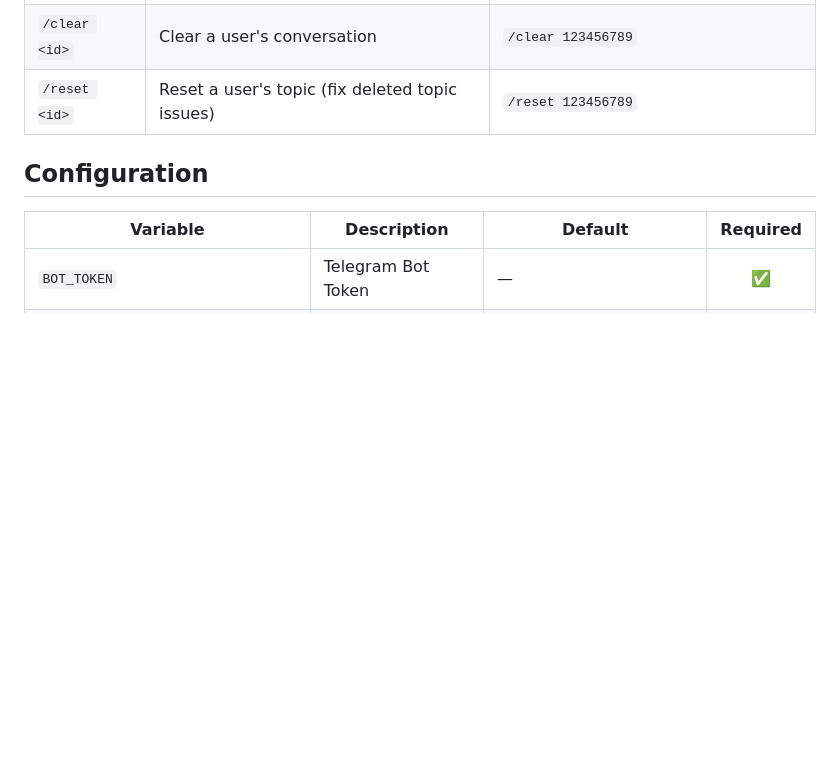
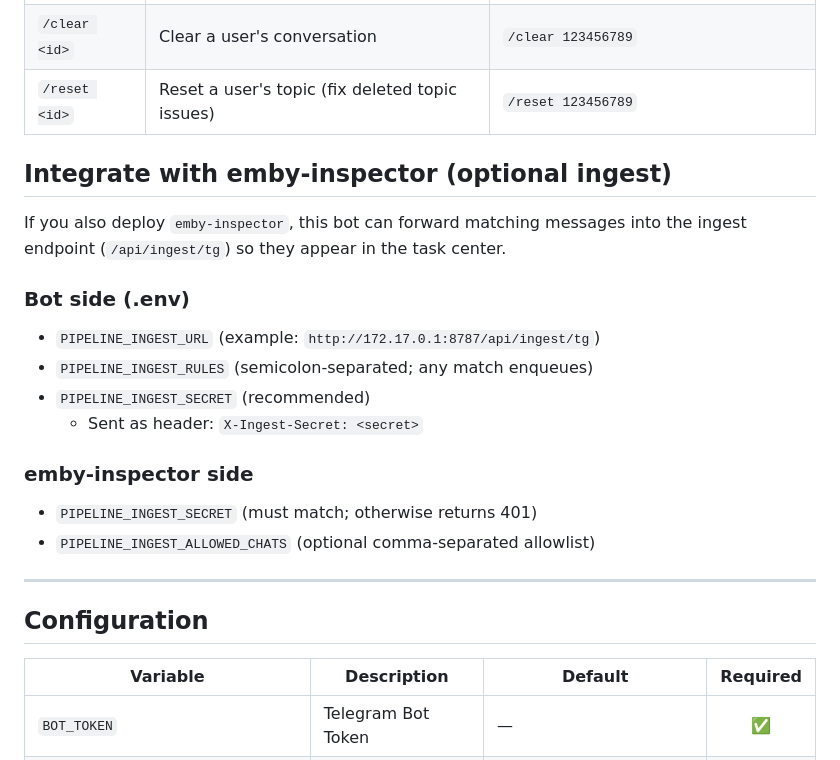
Before and after one commit to cpx8906115/mediatools, a Markdown page: telegram-communication-bot/README.en.md, the part around the change. Drawn GitHub-style; blank space fills up the shorter version.

```diff
--- a/telegram-communication-bot/README.en.md
+++ b/telegram-communication-bot/README.en.md
@@ -106,6 +106,24 @@ make run
 | `/clear <id>` | Clear a user's conversation | `/clear 123456789` |
 | `/reset <id>` | Reset a user's topic (fix deleted topic issues) | `/reset 123456789` |
 
+## Integrate with emby-inspector (optional ingest)
+
+If you also deploy `emby-inspector`, this bot can forward matching messages into the ingest endpoint (`/api/ingest/tg`) so they appear in the task center.
+
+### Bot side (.env)
+
+- `PIPELINE_INGEST_URL` (example: `http://172.17.0.1:8787/api/ingest/tg`)
+- `PIPELINE_INGEST_RULES` (semicolon-separated; any match enqueues)
+- `PIPELINE_INGEST_SECRET` (recommended)
+  - Sent as header: `X-Ingest-Secret: <secret>`
+
+### emby-inspector side
+
+- `PIPELINE_INGEST_SECRET` (must match; otherwise returns 401)
+- `PIPELINE_INGEST_ALLOWED_CHATS` (optional comma-separated allowlist)
+
+---
+
 ## Configuration
 
 | Variable | Description | Default | Required |
```
Also changed, not shown: telegram-communication-bot/README.md (+27 -0 lines).
